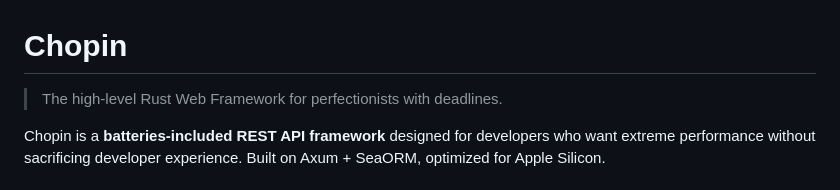
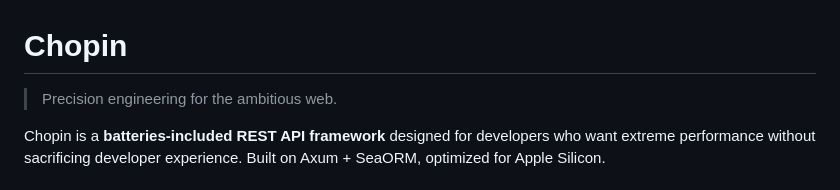
Before and after one commit to kowito/chopin, a Markdown page: README.md, the part around the change. GitHub-like rendering.

Commit message:
docs: update tagline to "Precision engineering for the ambitious web"

```diff
--- a/README.md
+++ b/README.md
@@ -1,6 +1,6 @@
 # Chopin
 
-> The high-level Rust Web Framework for perfectionists with deadlines.
+> Precision engineering for the ambitious web.
 
 Chopin is a **batteries-included REST API framework** designed for developers who want extreme performance without sacrificing developer experience. Built on Axum + SeaORM, optimized for Apple Silicon.
 
```
